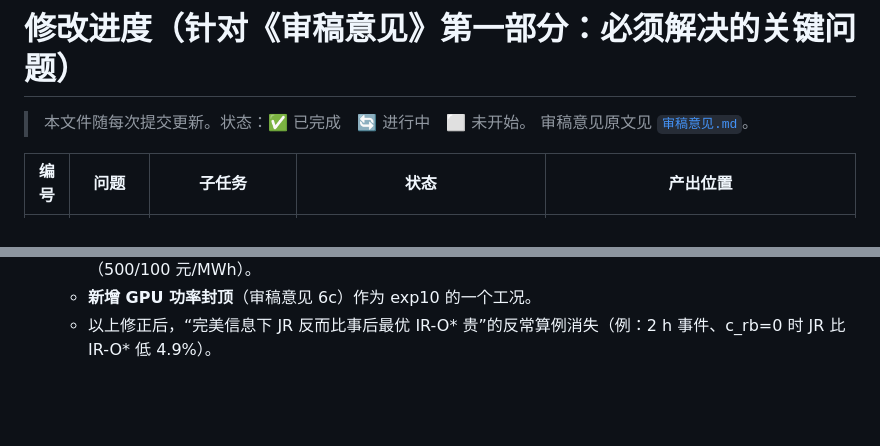
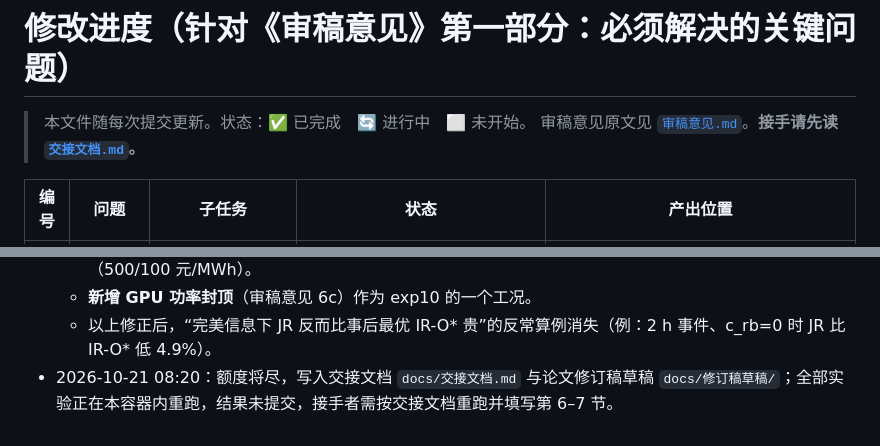
Before and after one commit to CCchen-Crush/datacenter, a Markdown page: docs/修改进度.md, 2 parts joined by grey strips. Rendered like a GitHub page; blank space fills up the shorter version.

Commit message:
Handover: process check note and tracker pointer
Co-Authored-By: Claude Opus 5.5 <noreply@anthropic.com>
Claude-Session: https://claude.ai/code/session_0173EWkv7nAjgEuhNTshh9Dg

```diff
--- a/docs/修改进度.md
+++ b/docs/修改进度.md
@@ -1,7 +1,7 @@
 # 修改进度（针对《审稿意见》第一部分：必须解决的关键问题）
 
 > 本文件随每次提交更新。状态：✅ 已完成　🔄 进行中　⬜ 未开始。
-> 审稿意见原文见 [`审稿意见.md`](审稿意见.md)。
+> 审稿意见原文见 [`审稿意见.md`](审稿意见.md)。**接手请先读 [`交接文档.md`](交接文档.md)。**
 
 | 编号 | 问题 | 子任务 | 状态 | 产出位置 |
 |---|---|---|---|---|
@@ -60,3 +60,4 @@
   - **目标与评价口径不一致**：各优化策略的目标含任务延迟成本 $c^{\rm jct}$，评价却未计入，使大量延迟算力的策略在评价中显得更便宜。现把任务延迟成本计入综合成本；终端储能价值改为略高于夜间回充成本（500/100 元/MWh）。
   - **新增 GPU 功率封顶**（审稿意见 6c）作为 exp10 的一个工况。
   - 以上修正后，“完美信息下 JR 反而比事后最优 IR-O* 贵”的反常算例消失（例：2 h 事件、c_rb=0 时 JR 比 IR-O* 低 4.9%）。
+- 2026-10-21 08:20：额度将尽，写入交接文档 `docs/交接文档.md` 与论文修订稿草稿 `docs/修订稿草稿/`；全部实验正在本容器内重跑，结果未提交，接手者需按交接文档重跑并填写第 6–7 节。
```
Also changed, not shown: docs/交接文档.md (+2 -0 lines).
